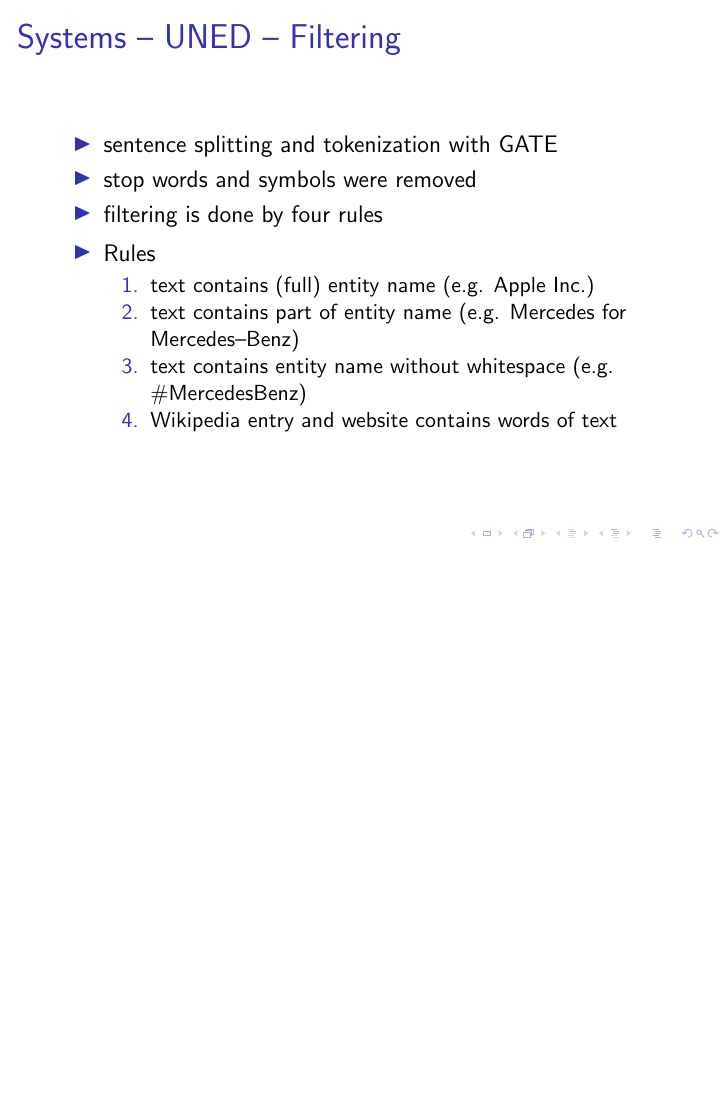
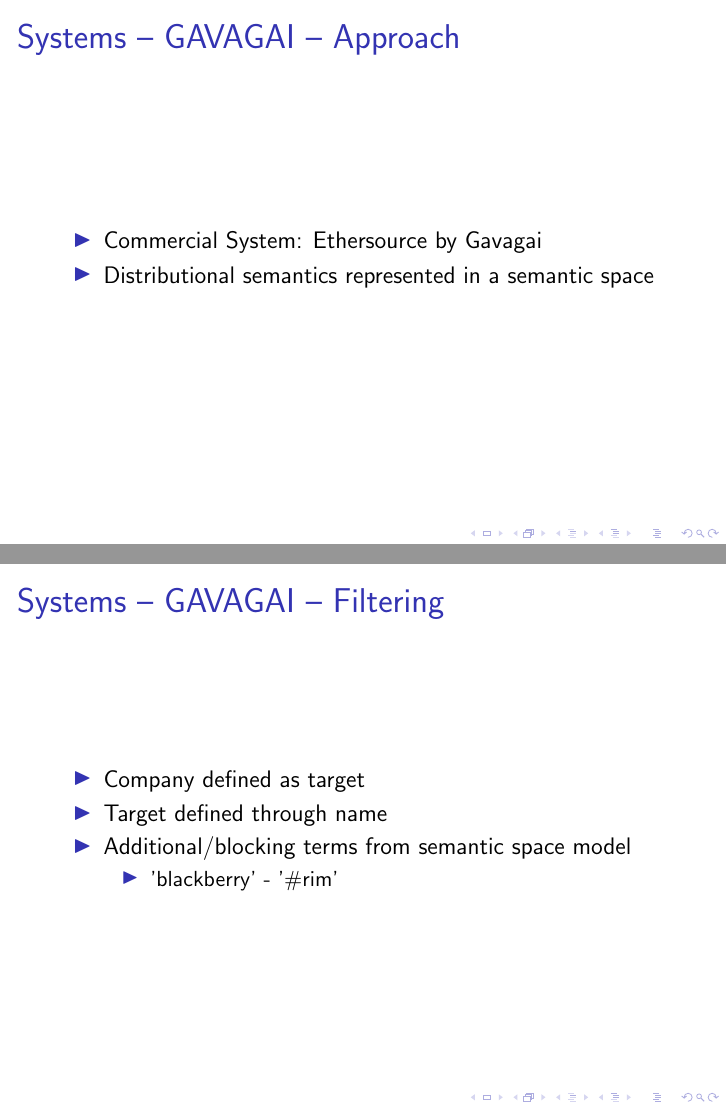
Before and after one commit to mhaas/slides-replab, LaTeX slides (slides.tex): page 19 of 24 before the commit and pages 19 and 20 of 28 after it, the two joined at a grey line, the shorter picture padded with empty space. Compiled offline with pdfLaTeX.

Commit message:
Add Gavagai

```diff
--- a/slides.tex
+++ b/slides.tex
@@ -220,3 +220,24 @@
 \end{itemize}
 
 \end{frame}
+
+\begin{frame}{Systems -- GAVAGAI -- Approach}
+\begin{itemize}
+\item Commercial System: Ethersource by Gavagai
+\item Distributional semantics represented in a semantic space
+\end{itemize}
+
+\end{frame}
+
+
+\begin{frame}{Systems -- GAVAGAI -- Filtering}
+\begin{itemize}
+\item Company defined as target
+\item Target defined through name
+\item Additional/blocking terms from semantic space model
+  \begin{itemize}
+  \item 'blackberry' - '\#rim'
+  \end{itemize}
+\end{itemize}
+
+\end{frame}
```
Also changed, not shown: slides.tex (33 more changed lines).
